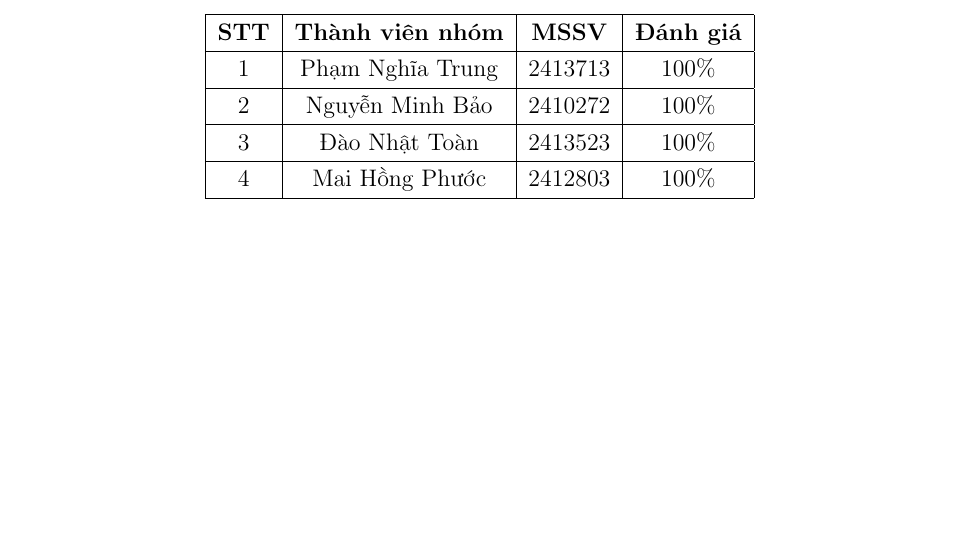
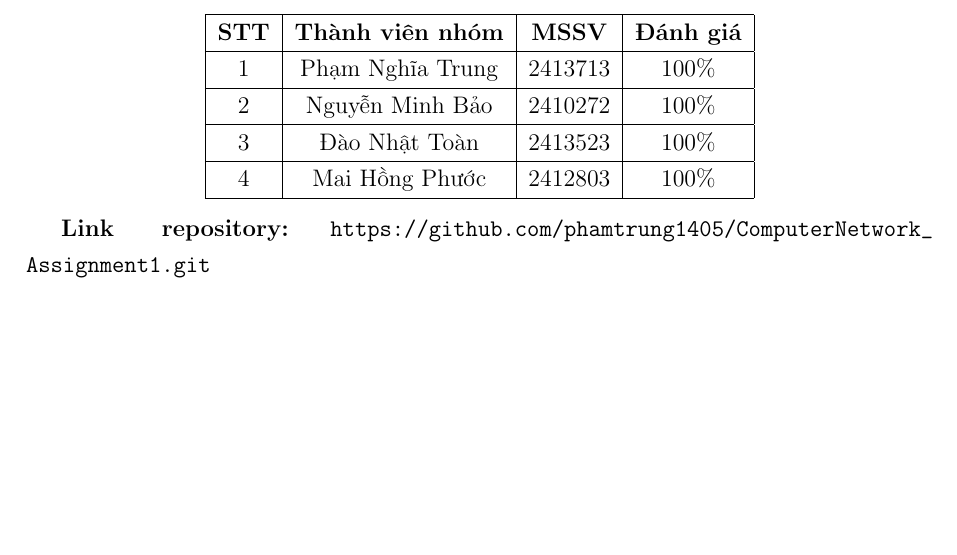
Before and after one commit to phamtrung1405/ComputerNetwork_Assignment1_Report, a LaTeX document (main.tex, which reads Content/score.tex): part of page 2 of 22, cut so that both start at the same text. Compiled offline with pdfLaTeX.

Commit message:
push report

```diff
--- a/Content/score.tex
+++ b/Content/score.tex
@@ -9,4 +9,9 @@
         4   & Mai Hồng Phước & 2412803 & 100\% \\ \hline
     \end{tabular}
 \end{center}
+
+
+\textbf{Link repository:} \url{https://github.com/phamtrung1405/ComputerNetwork_Assignment1.git}
+
+
 \newpage
```
Also changed, not shown: BTL1-MMT-2413713_2410272_2413523_2412803.pdf (added), main.pdf, 1 other file.
